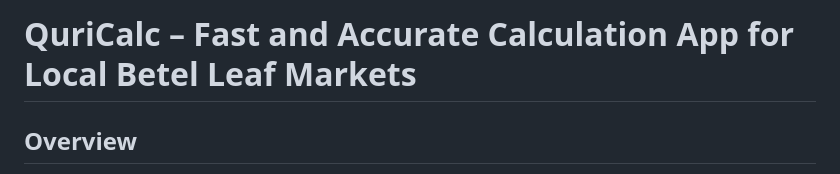
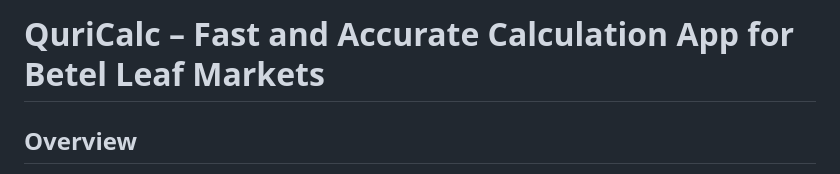
Before and after one commit to md-julhas/quri-calc, a Markdown page: README.md, the part around the change. Drawn GitHub-style.

```diff
--- a/README.md
+++ b/README.md
@@ -1,4 +1,4 @@
-# QuriCalc – Fast and Accurate Calculation App for Local Betel Leaf Markets
+# QuriCalc – Fast and Accurate Calculation App for Betel Leaf Markets
 
 ## Overview
 
```
